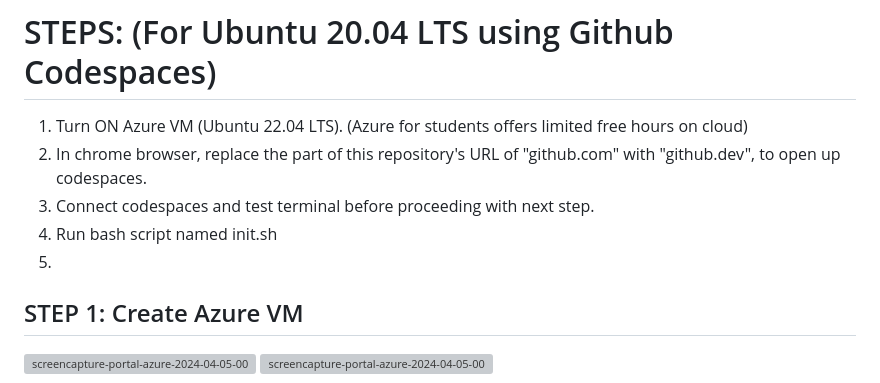
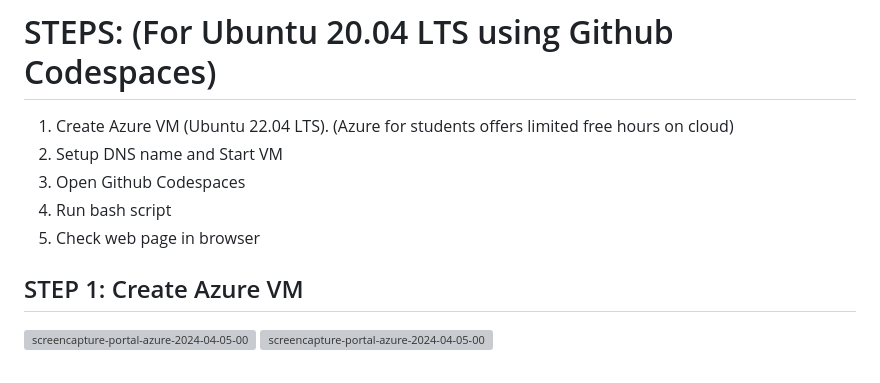
Before and after one commit to ImHimanshuAnand/B9IS121, a Markdown page: README.md, the part around the change. Rendered like a GitHub page; grey boxes are pictures that could not be loaded.

```diff
--- a/README.md
+++ b/README.md
@@ -8,11 +8,11 @@ thirdly, it was improved using Bash script in Github Codespaces (To avoid instal
 The below steps will guide you using the third way i.e. using github codespaces
 
 # STEPS: (For Ubuntu 20.04 LTS using Github Codespaces)
-1. Turn ON Azure VM (Ubuntu 22.04 LTS). (Azure for students offers limited free hours on cloud)
-2. In chrome browser, replace the part of this repository's URL of "github.com" with "github.dev", to open up codespaces.
-3. Connect codespaces and test terminal before proceeding with next step.
-4. Run bash script named init.sh
-5.
+1. Create Azure VM (Ubuntu 22.04 LTS). (Azure for students offers limited free hours on cloud)
+2. Setup DNS name and Start VM
+3. Open Github Codespaces
+4. Run bash script
+5. Check web page in browser
 
 ## STEP 1: Create Azure VM
 ![screencapture-portal-azure-2024-04-05-00_08_02](https://github.com/ImHimanshuAnand/B9IS121_2324_TMD2/assets/93127466/3459eeb2-b663-433a-8804-c8d15e2b7c5a)
```
